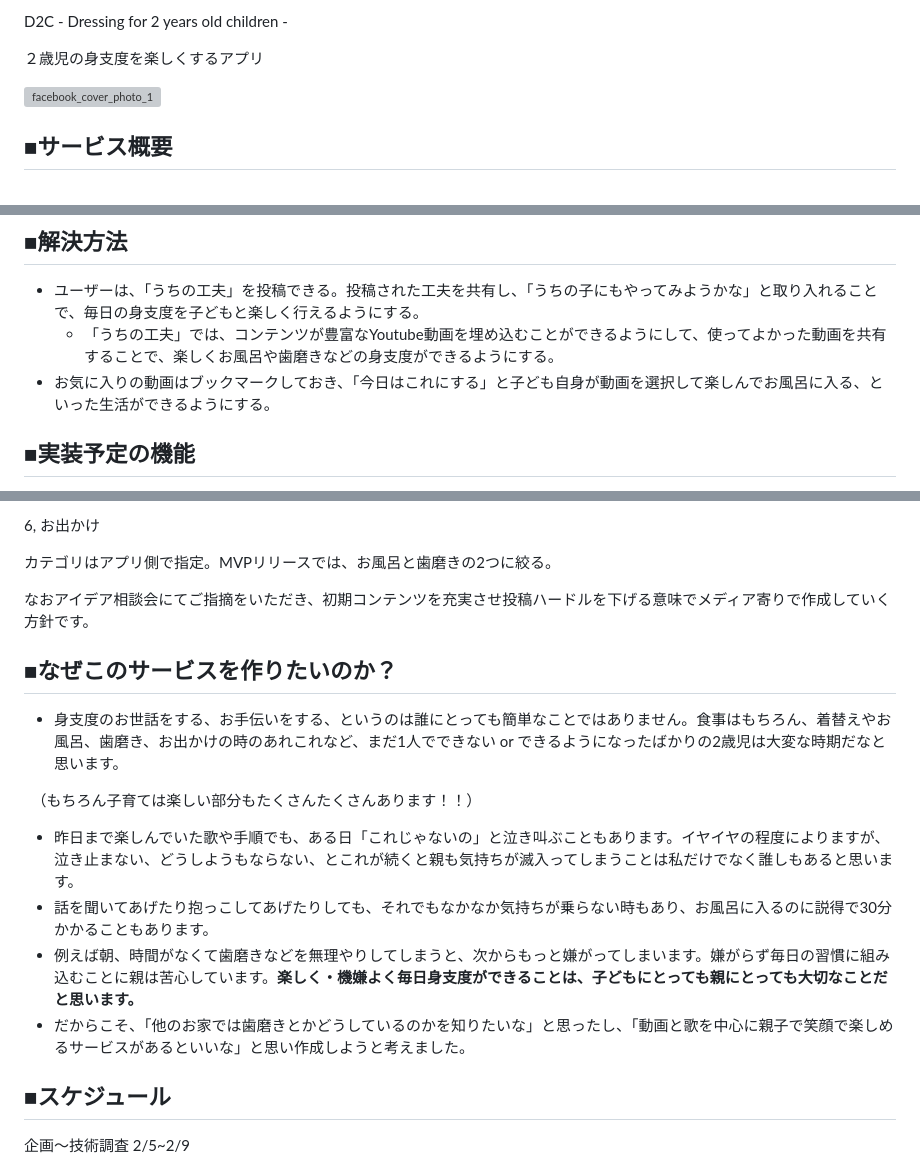
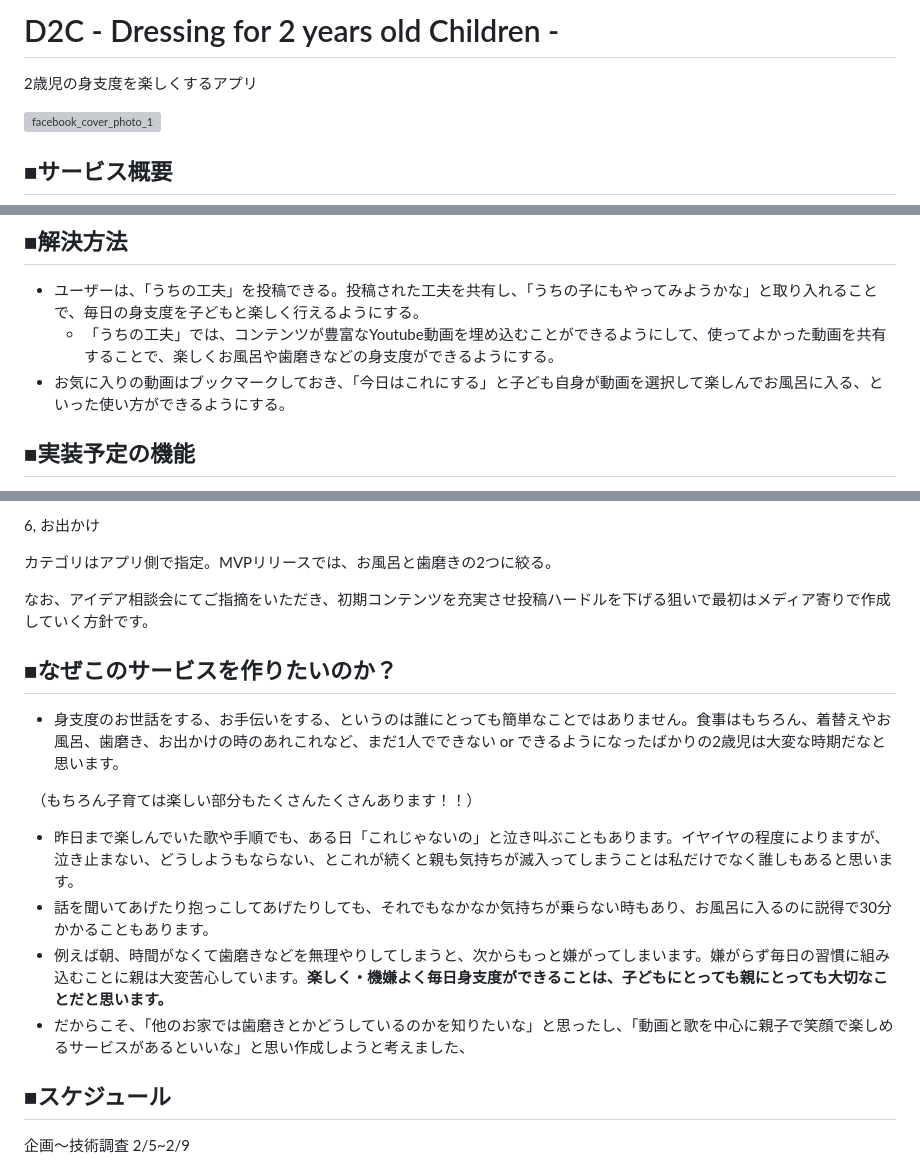
Before and after one commit to Toshiki003/Dressing-for-2-years-old-child, a Markdown page: README.md, 3 parts joined by grey strips. Drawn GitHub-style; grey boxes are pictures that could not be loaded.

Commit message:
Fix:READMEの文言修正

```diff
--- a/README.md
+++ b/README.md
@@ -1,6 +1,6 @@
-D2C - Dressing for 2 years old children -
+# D2C - Dressing for 2 years old Children -
 
-２歳児の身支度を楽しくするアプリ
+2歳児の身支度を楽しくするアプリ
 
 ![facebook_cover_photo_1](https://user-images.githubusercontent.com/110599239/217250510-5211e194-0d20-49eb-b4f0-388f30478c23.png)
 
@@ -35,7 +35,7 @@ YouTubeの検索キーワードでも、「お風呂　子供　入らない」
 
 - ユーザーは、「うちの工夫」を投稿できる。投稿された工夫を共有し、「うちの子にもやってみようかな」と取り入れることで、毎日の身支度を子どもと楽しく行えるようにする。
     - 「うちの工夫」では、コンテンツが豊富なYoutube動画を埋め込むことができるようにして、使ってよかった動画を共有することで、楽しくお風呂や歯磨きなどの身支度ができるようにする。
-- お気に入りの動画はブックマークしておき、「今日はこれにする」と子ども自身が動画を選択して楽しんでお風呂に入る、といった生活ができるようにする。
+- お気に入りの動画はブックマークしておき、「今日はこれにする」と子ども自身が動画を選択して楽しんでお風呂に入る、といった使い方ができるようにする。
 
 ## ■実装予定の機能
 
@@ -70,7 +70,9 @@ YouTubeの検索キーワードでも、「お風呂　子供　入らない」
 
 カテゴリはアプリ側で指定。MVPリリースでは、お風呂と歯磨きの2つに絞る。
 
-なおアイデア相談会にてご指摘をいただき、初期コンテンツを充実させ投稿ハードルを下げる意味でメディア寄りで作成していく方針です。
+
+
+なお、アイデア相談会にてご指摘をいただき、初期コンテンツを充実させ投稿ハードルを下げる狙いで最初はメディア寄りで作成していく方針です。
 
 ## ■なぜこのサービスを作りたいのか？
 
@@ -80,8 +82,8 @@ YouTubeの検索キーワードでも、「お風呂　子供　入らない」
 
 - 昨日まで楽しんでいた歌や手順でも、ある日「これじゃないの」と泣き叫ぶこともあります。イヤイヤの程度によりますが、泣き止まない、どうしようもならない、とこれが続くと親も気持ちが滅入ってしまうことは私だけでなく誰しもあると思います。
 - 話を聞いてあげたり抱っこしてあげたりしても、それでもなかなか気持ちが乗らない時もあり、お風呂に入るのに説得で30分かかることもあります。
-- 例えば朝、時間がなくて歯磨きなどを無理やりしてしまうと、次からもっと嫌がってしまいます。嫌がらず毎日の習慣に組み込むことに親は苦心しています。**楽しく・機嫌よく毎日身支度ができることは、子どもにとっても親にとっても大切なことだと思います。**
-- だからこそ、「他のお家では歯磨きとかどうしているのかを知りたいな」と思ったし、「動画と歌を中心に親子で笑顔で楽しめるサービスがあるといいな」と思い作成しようと考えました。
+- 例えば朝、時間がなくて歯磨きなどを無理やりしてしまうと、次からもっと嫌がってしまいます。嫌がらず毎日の習慣に組み込むことに親は大変苦心しています。**楽しく・機嫌よく毎日身支度ができることは、子どもにとっても親にとっても大切なことだと思います。**
+- だからこそ、「他のお家では歯磨きとかどうしているのかを知りたいな」と思ったし、「動画と歌を中心に親子で笑顔で楽しめるサービスがあるといいな」と思い作成しようと考えました、
 
 ## ■スケジュール
 
```
